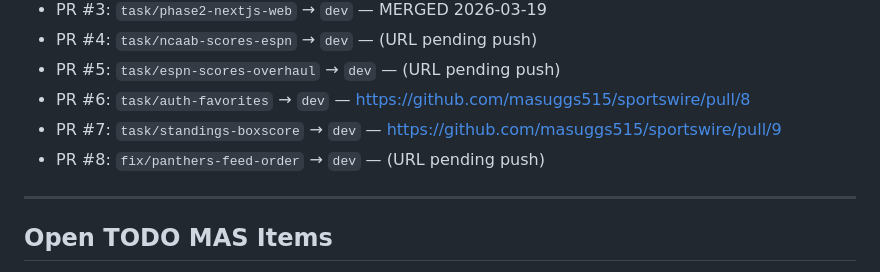
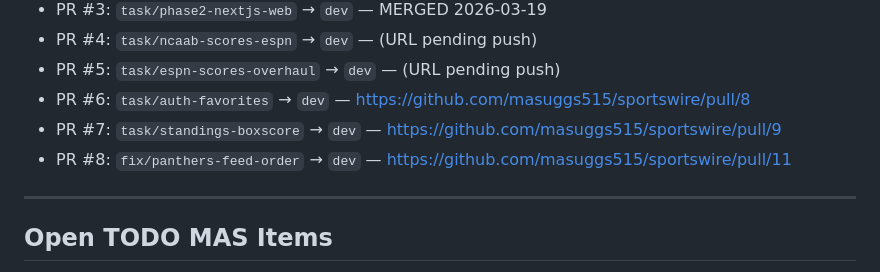
Before and after one commit to masuggs515/sportswire, a Markdown page: specs/project-state.md, the part around the change. GitHub-like rendering.

Commit message:
chore: update project-state with PR #11 URL
Co-Authored-By: Claude Sonnet 4.6 <noreply@anthropic.com>

```diff
--- a/specs/project-state.md
+++ b/specs/project-state.md
@@ -44,7 +44,7 @@ Current task branch: fix/panthers-feed-order (PR open → dev)
 - PR #5: `task/espn-scores-overhaul` → `dev` — (URL pending push)
 - PR #6: `task/auth-favorites` → `dev` — https://github.com/masuggs515/sportswire/pull/8
 - PR #7: `task/standings-boxscore` → `dev` — https://github.com/masuggs515/sportswire/pull/9
-- PR #8: `fix/panthers-feed-order` → `dev` — (URL pending push)
+- PR #8: `fix/panthers-feed-order` → `dev` — https://github.com/masuggs515/sportswire/pull/11
 
 ---
 
```
